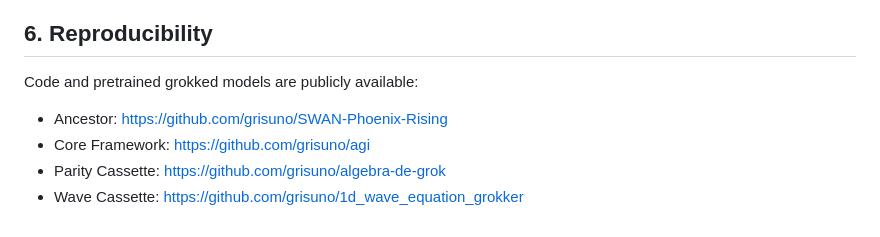
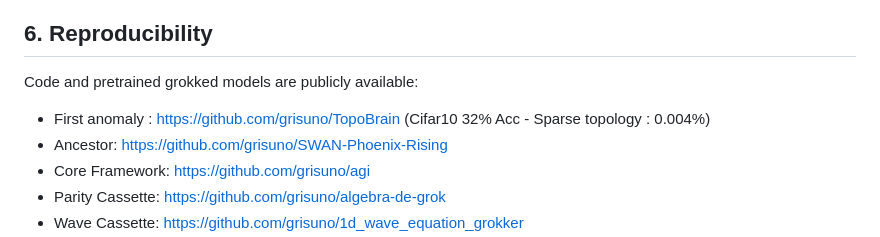
Before and after one commit to grisuno/agi, a Markdown page: README.md, the part around the change. Drawn GitHub-style.

Commit message:
Update README.md
Signed-off-by: Grisuno <grisuno@gmail.com>

```diff
--- a/README.md
+++ b/README.md
@@ -279,6 +279,7 @@ Future directions include extension to higher-dimensional PDEs, automated transf
 ## 6. Reproducibility
 
 Code and pretrained grokked models are publicly available:
+- First anomaly : [https://github.com/grisuno/TopoBrain](https://github.com/grisuno/TopoBrain) (Cifar10 32% Acc - Sparse topology : 0.004%)
 - Ancestor: [https://github.com/grisuno/SWAN-Phoenix-Rising](https://github.com/grisuno/SWAN-Phoenix-Rising)
 - Core Framework: [https://github.com/grisuno/agi](https://github.com/grisuno/agi)
 - Parity Cassette: [https://github.com/grisuno/algebra-de-grok](https://github.com/grisuno/algebra-de-grok)
```
